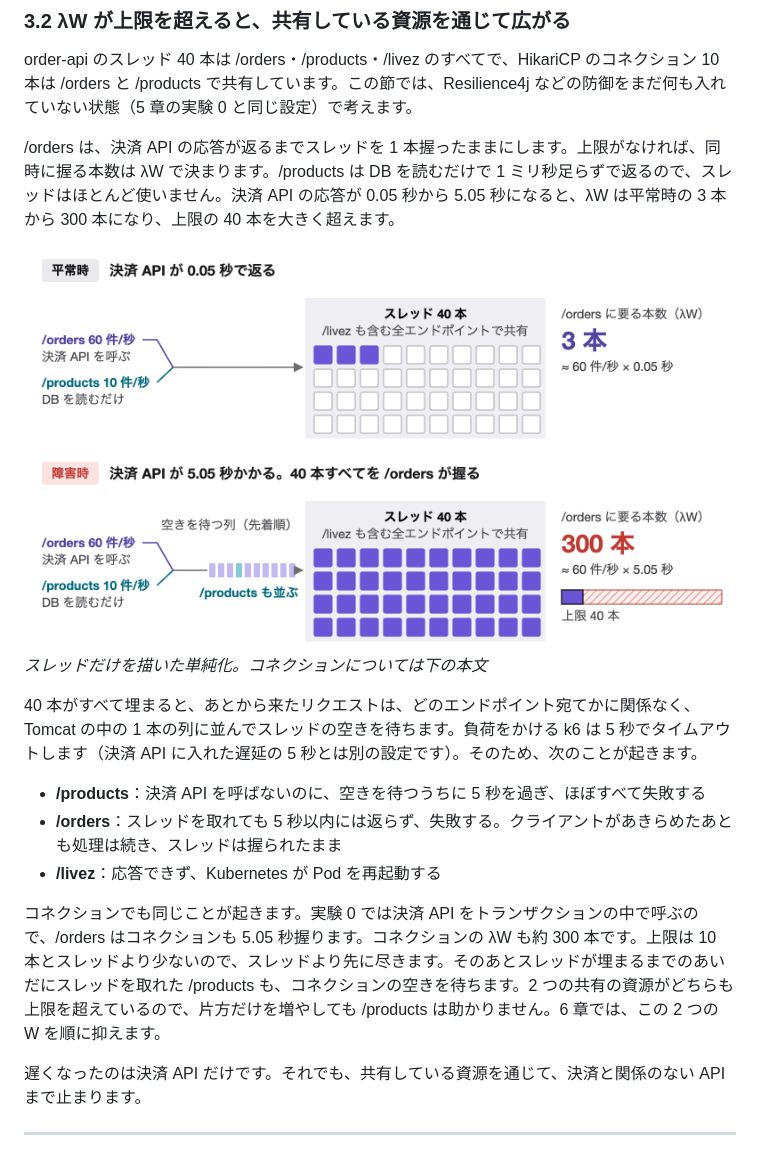
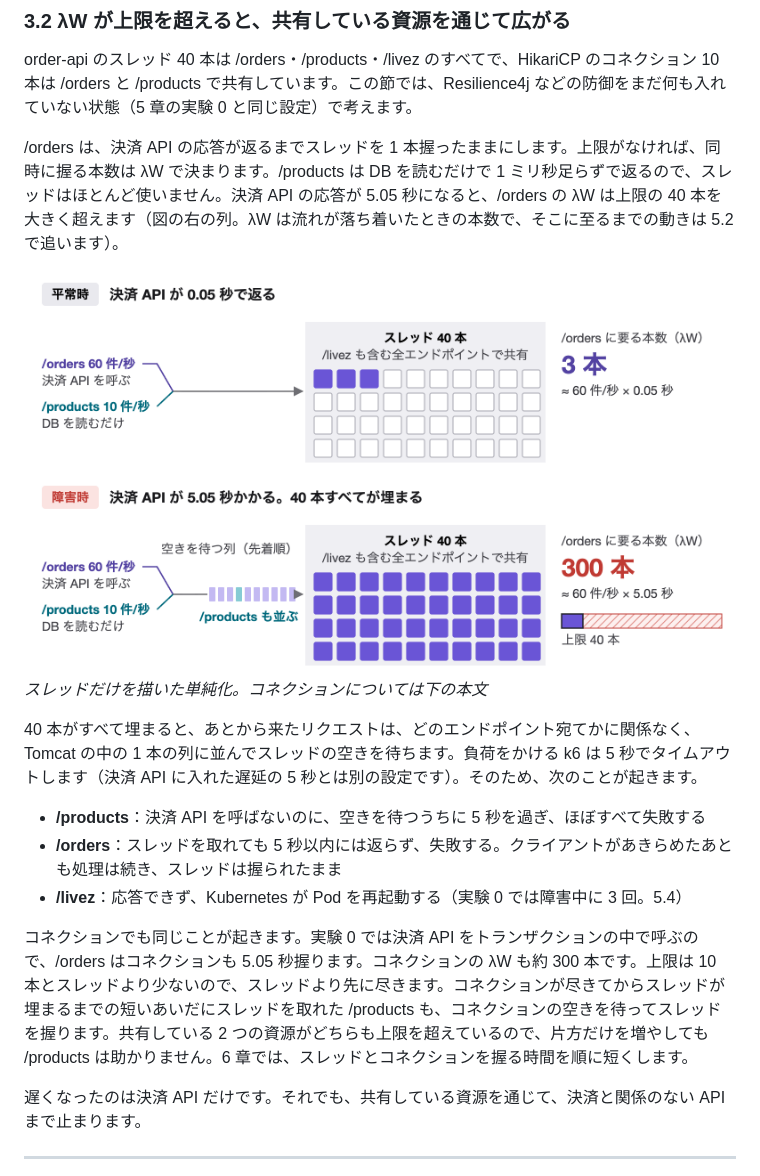
Before and after one commit to rea9r/littles-law-resilience-lab, a Markdown page: docs/article-draft.md, the part around one of its changes. Rendered like a GitHub page; pictures changed too: docs/images/failure-spread.ja.png.

```diff
--- a/docs/article-draft.md
+++ b/docs/article-draft.md
@@ -8,7 +8,7 @@
 
 order-api のスレッド 40 本は /orders・/products・/livez のすべてで、HikariCP のコネクション 10 本は /orders と /products で共有しています。この節では、Resilience4j などの防御をまだ何も入れていない状態（5 章の実験 0 と同じ設定）で考えます。
 
-/orders は、決済 API の応答が返るまでスレッドを 1 本握ったままにします。上限がなければ、同時に握る本数は λW で決まります。/products は DB を読むだけで 1 ミリ秒足らずで返るので、スレッドはほとんど使いません。決済 API の応答が 0.05 秒から 5.05 秒になると、λW は平常時の 3 本から 300 本になり、上限の 40 本を大きく超えます。
+/orders は、決済 API の応答が返るまでスレッドを 1 本握ったままにします。上限がなければ、同時に握る本数は λW で決まります。/products は DB を読むだけで 1 ミリ秒足らずで返るので、スレッドはほとんど使いません。決済 API の応答が 5.05 秒になると、/orders の λW は上限の 40 本を大きく超えます（図の右の列。λW は流れが落ち着いたときの本数で、そこに至るまでの動きは 5.2 で追います）。
 
 ![障害の広がり方](images/failure-spread.ja.png)
 *スレッドだけを描いた単純化。コネクションについては下の本文*
@@ -17,9 +17,9 @@ order-api のスレッド 40 本は /orders・/products・/livez のすべてで
 
 - **/products**：決済 API を呼ばないのに、空きを待つうちに 5 秒を過ぎ、ほぼすべて失敗する
 - **/orders**：スレッドを取れても 5 秒以内には返らず、失敗する。クライアントがあきらめたあとも処理は続き、スレッドは握られたまま
-- **/livez**：応答できず、Kubernetes が Pod を再起動する
+- **/livez**：応答できず、Kubernetes が Pod を再起動する（実験 0 では障害中に 3 回。5.4）
 
-コネクションでも同じことが起きます。実験 0 では決済 API をトランザクションの中で呼ぶので、/orders はコネクションも 5.05 秒握ります。コネクションの λW も約 300 本です。上限は 10 本とスレッドより少ないので、スレッドより先に尽きます。そのあとスレッドが埋まるまでのあいだにスレッドを取れた /products も、コネクションの空きを待ちます。2 つの共有の資源がどちらも上限を超えているので、片方だけを増やしても /products は助かりません。6 章では、この 2 つの W を順に抑えます。
+コネクションでも同じことが起きます。実験 0 では決済 API をトランザクションの中で呼ぶので、/orders はコネクションも 5.05 秒握ります。コネクションの λW も約 300 本です。上限は 10 本とスレッドより少ないので、スレッドより先に尽きます。コネクションが尽きてからスレッドが埋まるまでの短いあいだにスレッドを取れた /products も、コネクションの空きを待ってスレッドを握ります。共有している 2 つの資源がどちらも上限を超えているので、片方だけを増やしても /products は助かりません。6 章では、スレッドとコネクションを握る時間を順に短くします。
 
 遅くなったのは決済 API だけです。それでも、共有している資源を通じて、決済と関係のない API まで止まります。
 
```
Also changed, not shown: other parts of docs/article-draft.md (+15 -15 lines), README.md (+4 -4 lines), docs/article-outline.md (+3 -3 lines), docs/images/failure-spread.en.png, docs/images/thread-timeline.en.png, docs/images/thread-timeline.ja.png, 7 other files.
